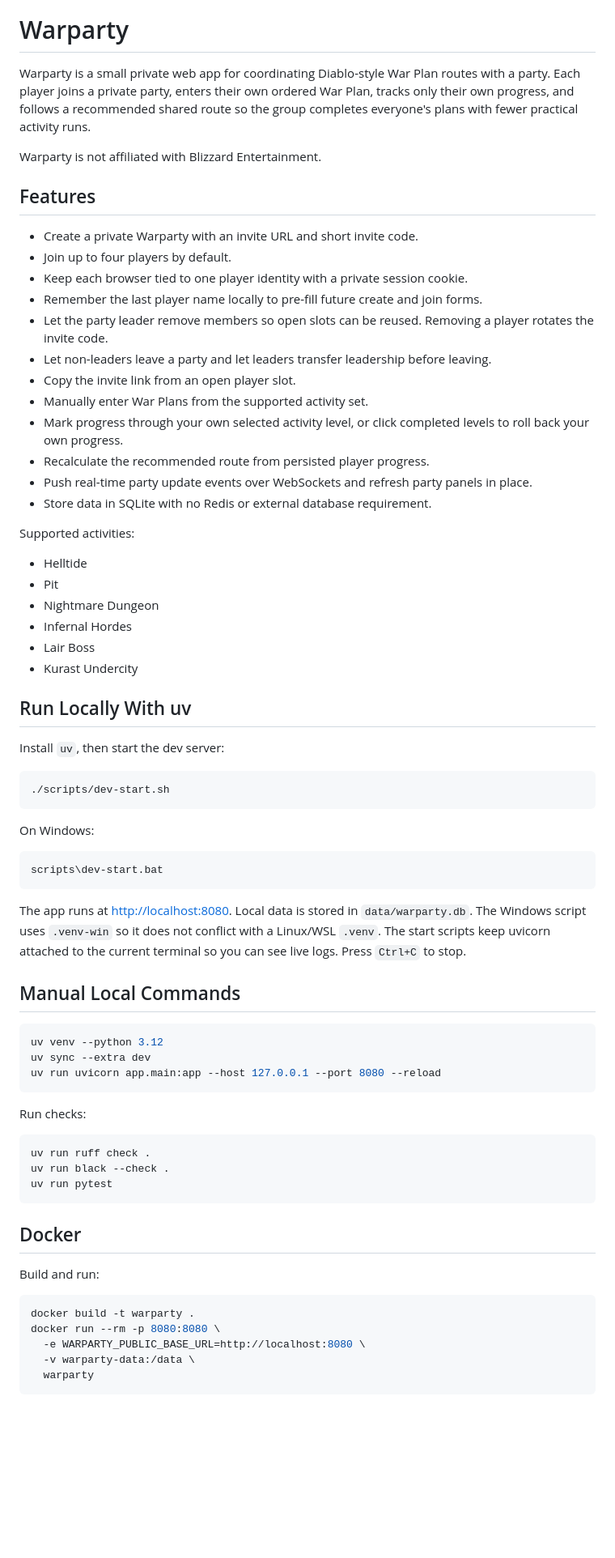
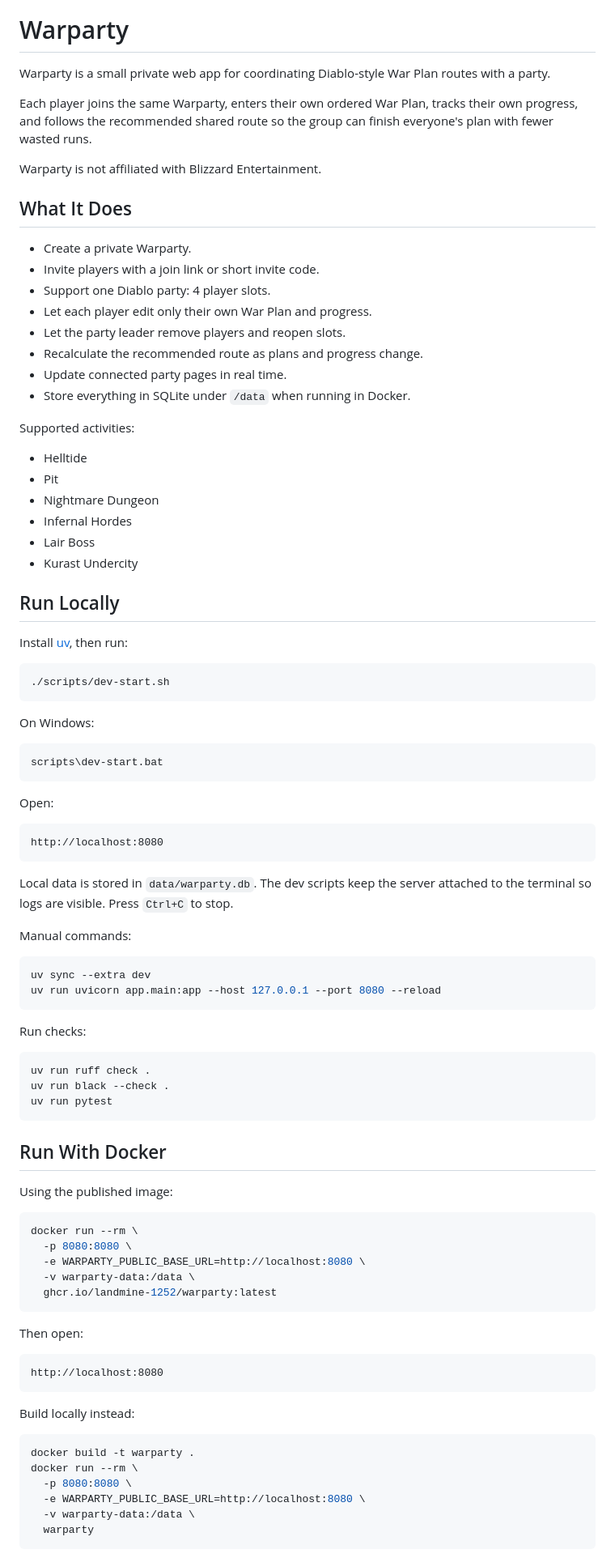
Before and after one commit to Landmine-1252/warparty, a Markdown page: README.md, the part around one of its changes. Shown at 81% size. Rendered like a GitHub page; blank space fills up the shorter version.

````diff
--- a/README.md
+++ b/README.md
@@ -1,23 +5,23 @@
 # Warparty
 
-Warparty is a small private web app for coordinating Diablo-style War Plan routes with a party. Each player joins a private party, enters their own ordered War Plan, tracks only their own progress, and follows a recommended shared route so the group completes everyone's plans with fewer practical activity runs.
+Warparty is a small private web app for coordinating Diablo-style War Plan routes with a party.
+
+Each player joins the same Warparty, enters their own ordered War Plan, tracks their own progress,
+and follows the recommended shared route so the group can finish everyone's plan with fewer wasted
+runs.
 
 Warparty is not affiliated with Blizzard Entertainment.
 
-## Features
+## What It Does
 
-- Create a private Warparty with an invite URL and short invite code.
-- Join up to four players by default.
-- Keep each browser tied to one player identity with a private session cookie.
-- Remember the last player name locally to pre-fill future create and join forms.
-- Let the party leader remove members so open slots can be reused. Removing a player rotates the invite code.
-- Let non-leaders leave a party and let leaders transfer leadership before leaving.
-- Copy the invite link from an open player slot.
-- Manually enter War Plans from the supported activity set.
-- Mark progress through your own selected activity level, or click completed levels to roll back your own progress.
-- Recalculate the recommended route from persisted player progress.
-- Push real-time party update events over WebSockets and refresh party panels in place.
-- Store data in SQLite with no Redis or external database requirement.
+- Create a private Warparty.
+- Invite players with a join link or short invite code.
+- Support one Diablo party: 4 player slots.
+- Let each player edit only their own War Plan and progress.
+- Let the party leader remove players and reopen slots.
+- Recalculate the recommended route as plans and progress change.
+- Update connected party pages in real time.
+- Store everything in SQLite under `/data` when running in Docker.
 
 Supported activities:
 
@@ -28,9 +32,9 @@ Supported activities:
 - Lair Boss
 - Kurast Undercity
 
-## Run Locally With uv
+## Run Locally
 
-Install `uv`, then start the dev server:
+Install [uv](https://docs.astral.sh/uv/), then run:
 
 ```bash
 ./scripts/dev-start.sh
@@ -42,13 +46,18 @@ On Windows:
 scripts\dev-start.bat
 ```
 
-The app runs at <http://localhost:8080>. Local data is stored in `data/warparty.db`.
-The Windows script uses `.venv-win` so it does not conflict with a Linux/WSL `.venv`. The start scripts keep uvicorn attached to the current terminal so you can see live logs. Press `Ctrl+C` to stop.
+Open:
 
-## Manual Local Commands
+```text
+http://localhost:8080
+```
+
+Local data is stored in `data/warparty.db`. The dev scripts keep the server attached to the
+terminal so logs are visible. Press `Ctrl+C` to stop.
+
+Manual commands:
 
 ```bash
-uv venv --python 3.12
 uv sync --extra dev
 uv run uvicorn app.main:app --host 127.0.0.1 --port 8080 --reload
 ```
@@ -61,13 +70,30 @@ uv run black --check .
 uv run pytest
 ```
 
-## Docker
+## Run With Docker
 
-Build and run:
+Using the published image:
+
+```bash
+docker run --rm \
+  -p 8080:8080 \
+  -e WARPARTY_PUBLIC_BASE_URL=http://localhost:8080 \
+  -v warparty-data:/data \
+  ghcr.io/landmine-1252/warparty:latest
+```
+
+Then open:
+
+```text
+http://localhost:8080
+```
+
+Build locally instead:
 
 ```bash
 docker build -t warparty .
-docker run --rm -p 8080:8080 \
+docker run --rm \
+  -p 8080:8080 \
   -e WARPARTY_PUBLIC_BASE_URL=http://localhost:8080 \
   -v warparty-data:/data \
   warparty
````
Also changed, not shown: other parts of README.md (+30 -116 lines).
